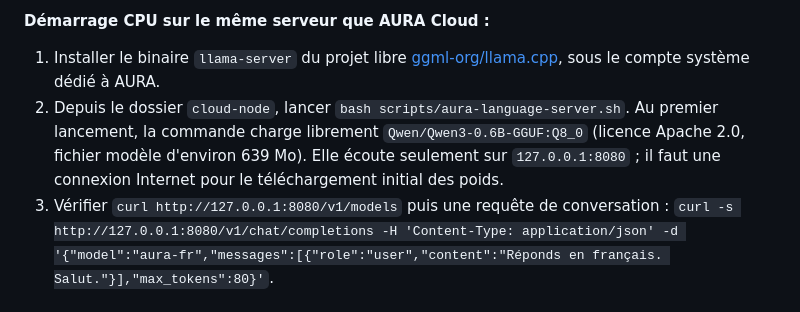
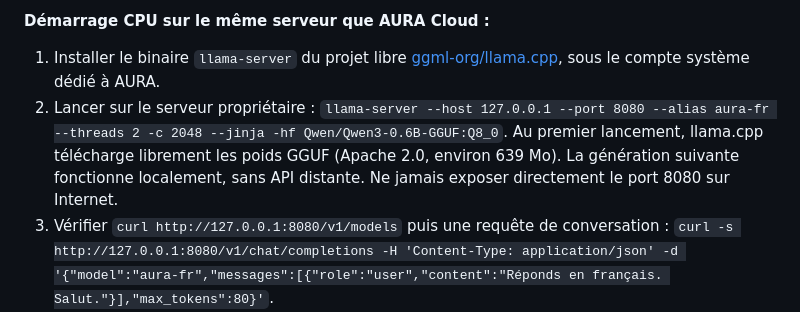
Before and after one commit to XDSawyerLoL/Auralive, a Markdown page: cloud-node/README.md, the part around the change. Rendered like a GitHub page.

Commit message:
docs(AURA): launch self-hosted GGUF via documented command without protected shell script

```diff
--- a/cloud-node/README.md
+++ b/cloud-node/README.md
@@ -154,7 +154,7 @@ Le catalogue OpenRouter `/api/v1/models` est relu périodiquement. AURA ne cible
 **Démarrage CPU sur le même serveur que AURA Cloud :**
 
 1. Installer le binaire `llama-server` du projet libre [ggml-org/llama.cpp](https://github.com/ggml-org/llama.cpp), sous le compte système dédié à AURA.
-2. Depuis le dossier `cloud-node`, lancer `bash scripts/aura-language-server.sh`. Au premier lancement, la commande charge librement `Qwen/Qwen3-0.6B-GGUF:Q8_0` (licence Apache 2.0, fichier modèle d'environ 639 Mo). Elle écoute seulement sur `127.0.0.1:8080` ; il faut une connexion Internet pour le téléchargement initial des poids.
+2. Lancer sur le serveur propriétaire : `llama-server --host 127.0.0.1 --port 8080 --alias aura-fr --threads 2 -c 2048 --jinja -hf Qwen/Qwen3-0.6B-GGUF:Q8_0`. Au premier lancement, llama.cpp télécharge librement les poids GGUF (Apache 2.0, environ 639 Mo). La génération suivante fonctionne localement, sans API distante. Ne jamais exposer directement le port 8080 sur Internet.
 3. Vérifier `curl http://127.0.0.1:8080/v1/models` puis une requête de conversation : `curl -s http://127.0.0.1:8080/v1/chat/completions -H 'Content-Type: application/json' -d '{"model":"aura-fr","messages":[{"role":"user","content":"Réponds en français. Salut."}],"max_tokens":80}'`.
 4. Définir dans les variables Hostinger AURA Cloud :
 
```
